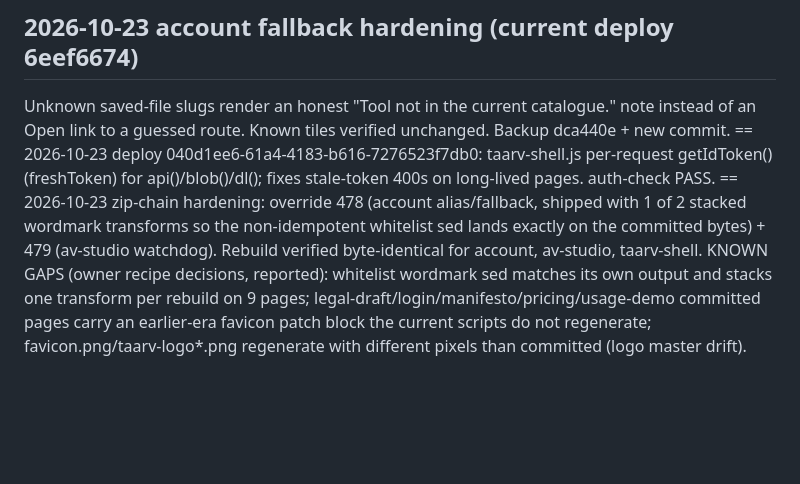
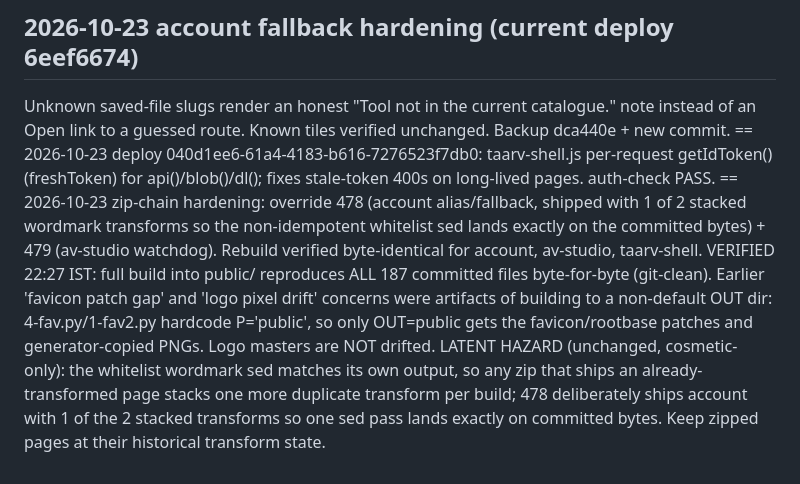
Before and after one commit to sonarkatta/nelvo-preview, a Markdown page: deploy/KNOWN-GOOD.md, the part around the change. Drawn GitHub-style; blank space fills up the shorter version.

Commit message:
KNOWN-GOOD correction: full byte-reproducibility verified; drift findings were OUT-dir artifacts

```diff
--- a/deploy/KNOWN-GOOD.md
+++ b/deploy/KNOWN-GOOD.md
@@ -123,4 +123,4 @@ Wave 3 part 3 (Oct 23 ~20:41-20:56 IST): pdf-studio split (2 fresh synthetic pag
 ## 2026-10-23 account fallback hardening (current deploy 6eef6674)
 Unknown saved-file slugs render an honest "Tool not in the current catalogue." note instead of an Open link to a guessed route. Known tiles verified unchanged. Backup dca440e + new commit.
 == 2026-10-23 deploy 040d1ee6-61a4-4183-b616-7276523f7db0: taarv-shell.js per-request getIdToken() (freshToken) for api()/blob()/dl(); fixes stale-token 400s on long-lived pages. auth-check PASS.
-== 2026-10-23 zip-chain hardening: override 478 (account alias/fallback, shipped with 1 of 2 stacked wordmark transforms so the non-idempotent whitelist sed lands exactly on the committed bytes) + 479 (av-studio watchdog). Rebuild verified byte-identical for account, av-studio, taarv-shell. KNOWN GAPS (owner recipe decisions, reported): whitelist wordmark sed matches its own output and stacks one transform per rebuild on 9 pages; legal-draft/login/manifesto/pricing/usage-demo committed pages carry an earlier-era favicon patch block the current scripts do not regenerate; favicon.png/taarv-logo*.png regenerate with different pixels than committed (logo master drift).
+== 2026-10-23 zip-chain hardening: override 478 (account alias/fallback, shipped with 1 of 2 stacked wordmark transforms so the non-idempotent whitelist sed lands exactly on the committed bytes) + 479 (av-studio watchdog). Rebuild verified byte-identical for account, av-studio, taarv-shell. VERIFIED 22:27 IST: full build into public/ reproduces ALL 187 committed files byte-for-byte (git-clean). Earlier 'favicon patch gap' and 'logo pixel drift' concerns were artifacts of building to a non-default OUT dir: 4-fav.py/1-fav2.py hardcode P='public', so only OUT=public gets the favicon/rootbase patches and generator-copied PNGs. Logo masters are NOT drifted. LATENT HAZARD (unchanged, cosmetic-only): the whitelist wordmark sed matches its own output, so any zip that ships an already-transformed page stacks one more duplicate transform per build; 478 deliberately ships account with 1 of the 2 stacked transforms so one sed pass lands exactly on committed bytes. Keep zipped pages at their historical transform state.
```
